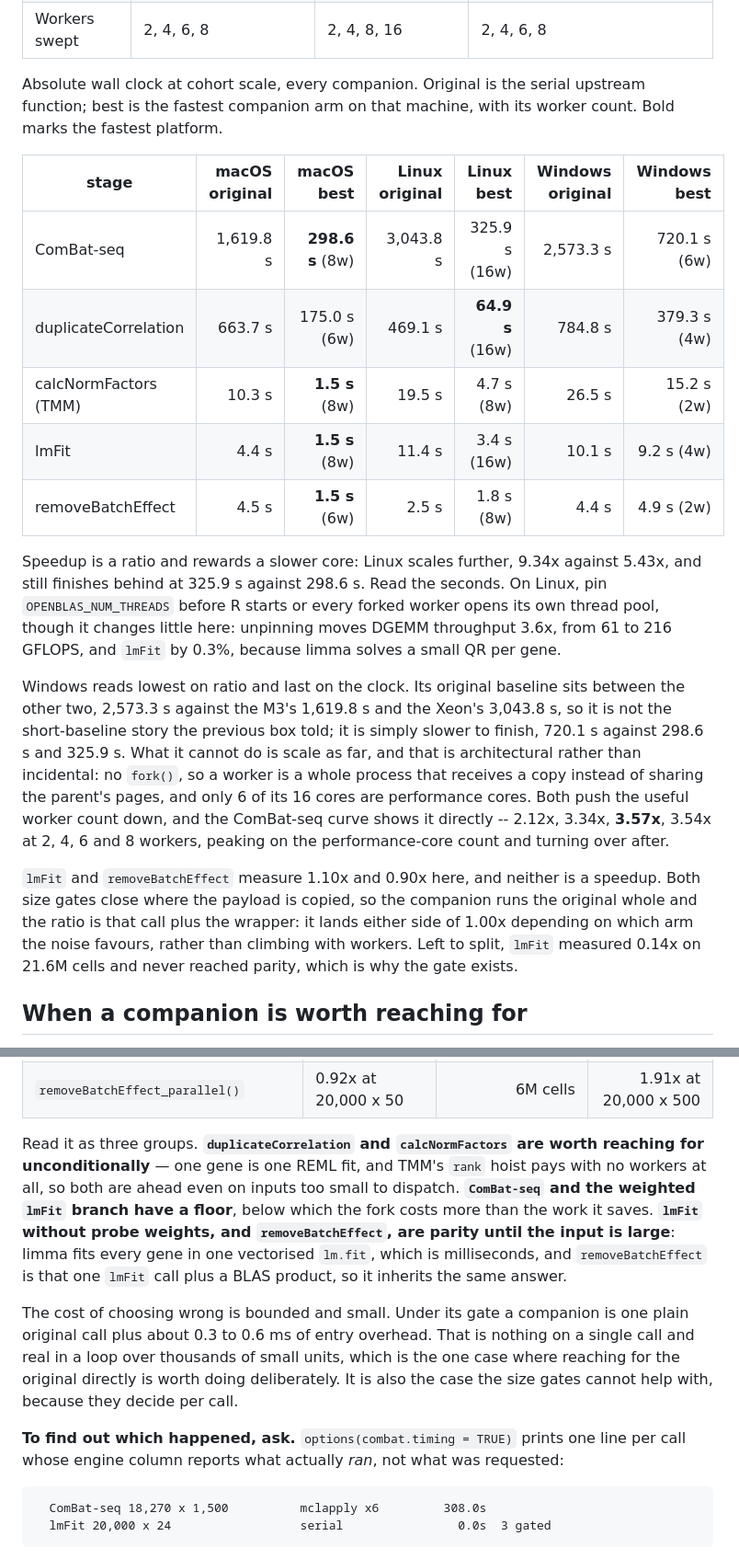
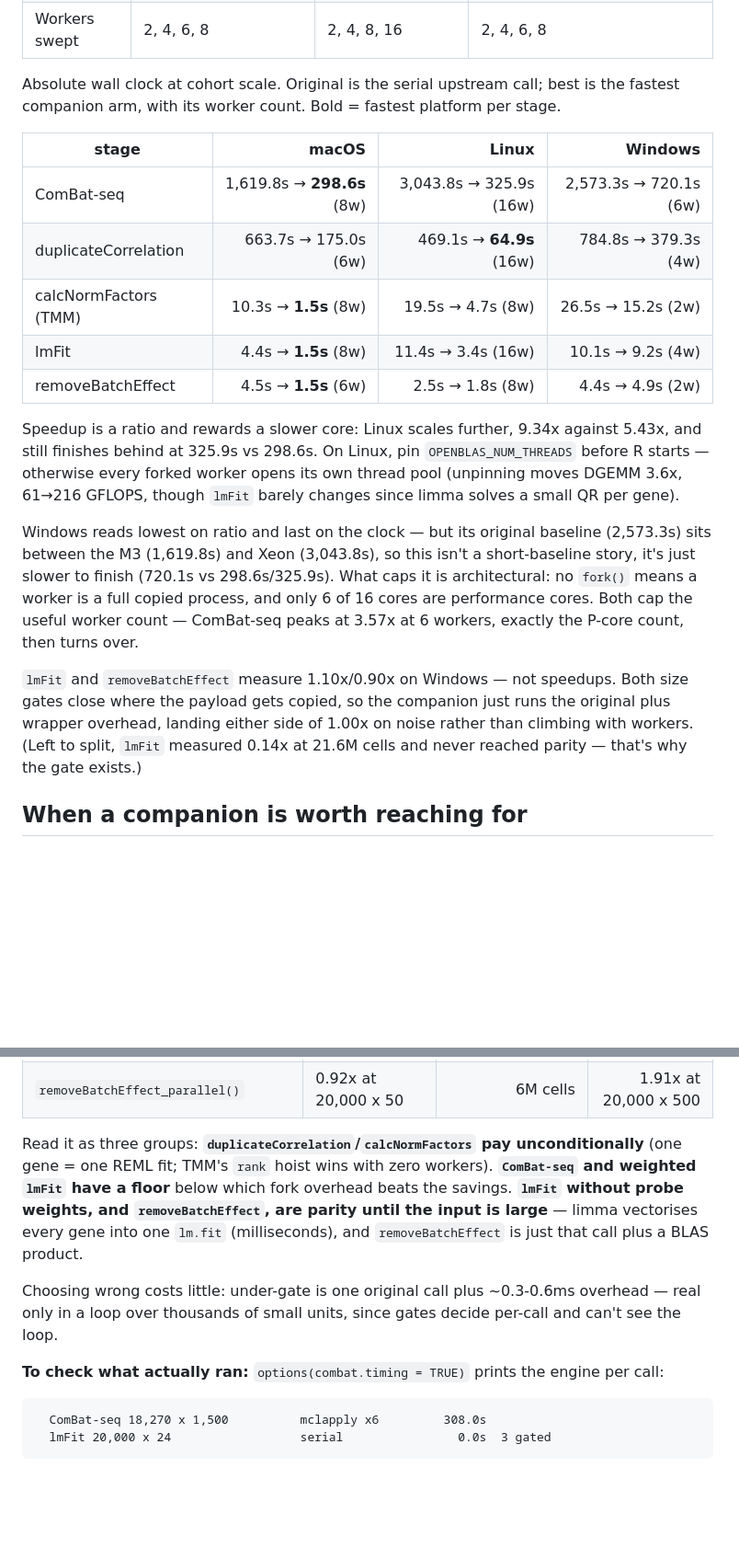
Before and after one commit to GenomeRx/RNA-Parallel, a Markdown page: README.md, 2 parts joined by grey strips. Shown at 92% size. Drawn GitHub-style; blank space fills up the shorter version.

Commit message:
Tighten README: fewer words, narrower tables
Collapsed the 6-column wall-clock table (macOS/Linux/Windows each split into
original+best) into 3 columns using arrow notation (orig -> best (workers)) --
same numbers, one lookup instead of two per platform.

Moved the per-platform machine specs out of the Speedup table header (was
<br>-stacked inside column headers) into one plain sentence above it.

Trimmed repeated architecture explanations (Windows fork()/P-core reasoning
appeared near-verbatim in both Speedup and Cross-platform) and cut restated
sentences elsewhere (When a companion is worth reaching for, Tuning intro).
No numbers, claims, or caveats changed -- wording and layout only.

````diff
--- a/README.md
+++ b/README.md
@@ -236,37 +232,32 @@ macOS, Linux and Windows; fork and socket dispatch; threaded and single-threaded
 | Backend | `mclapply` | `mclapply` | `future` (`multisession`) |
 | Workers swept | 2, 4, 6, 8 | 2, 4, 8, 16 | 2, 4, 6, 8 |
 
-Absolute wall clock at cohort scale, every companion. Original is the serial upstream function; best is the
-fastest companion arm on that machine, with its worker count. Bold marks the fastest platform.
+Absolute wall clock at cohort scale. Original is the serial upstream call; best is the fastest
+companion arm, with its worker count. Bold = fastest platform per stage.
 
-| stage | macOS original | macOS best | Linux original | Linux best | Windows original | Windows best |
-|---|---:|---:|---:|---:|---:|---:|
-| ComBat-seq | 1,619.8 s | **298.6 s** (8w) | 3,043.8 s | 325.9 s (16w) | 2,573.3 s | 720.1 s (6w) |
-| duplicateCorrelation | 663.7 s | 175.0 s (6w) | 469.1 s | **64.9 s** (16w) | 784.8 s | 379.3 s (4w) |
-| calcNormFactors (TMM) | 10.3 s | **1.5 s** (8w) | 19.5 s | 4.7 s (8w) | 26.5 s | 15.2 s (2w) |
-| lmFit | 4.4 s | **1.5 s** (8w) | 11.4 s | 3.4 s (16w) | 10.1 s | 9.2 s (4w) |
-| removeBatchEffect | 4.5 s | **1.5 s** (6w) | 2.5 s | 1.8 s (8w) | 4.4 s | 4.9 s (2w) |
+| stage | macOS | Linux | Windows |
+|---|---:|---:|---:|
+| ComBat-seq | 1,619.8s → **298.6s** (8w) | 3,043.8s → 325.9s (16w) | 2,573.3s → 720.1s (6w) |
+| duplicateCorrelation | 663.7s → 175.0s (6w) | 469.1s → **64.9s** (16w) | 784.8s → 379.3s (4w) |
+| calcNormFactors (TMM) | 10.3s → **1.5s** (8w) | 19.5s → 4.7s (8w) | 26.5s → 15.2s (2w) |
+| lmFit | 4.4s → **1.5s** (8w) | 11.4s → 3.4s (16w) | 10.1s → 9.2s (4w) |
+| removeBatchEffect | 4.5s → **1.5s** (6w) | 2.5s → 1.8s (8w) | 4.4s → 4.9s (2w) |
 
 Speedup is a ratio and rewards a slower core: Linux scales further, 9.34x against 5.43x, and
-still finishes behind at 325.9 s against 298.6 s. Read the seconds. On Linux, pin
-`OPENBLAS_NUM_THREADS` before R starts or every forked worker opens its own thread pool, though it
-changes little here: unpinning moves DGEMM throughput 3.6x, from 61 to 216 GFLOPS, and `lmFit` by
-0.3%, because limma solves a small QR per gene.
+still finishes behind at 325.9s vs 298.6s. On Linux, pin `OPENBLAS_NUM_THREADS` before R starts —
+otherwise every forked worker opens its own thread pool (unpinning moves DGEMM 3.6x, 61→216
+GFLOPS, though `lmFit` barely changes since limma solves a small QR per gene).
 
-Windows reads lowest on ratio and last on the clock. Its original baseline sits between the other
-two, 2,573.3 s against the M3's 1,619.8 s and the Xeon's 3,043.8 s, so it is not the
-short-baseline story the previous box told; it is simply slower to finish, 720.1 s against 298.6 s
-and 325.9 s. What it cannot do is scale as far, and that is architectural rather than incidental:
-no `fork()`, so a worker is a whole process that receives a copy instead of sharing the parent's
-pages, and only 6 of its 16 cores are performance cores. Both push the useful worker count down,
-and the ComBat-seq curve shows it directly -- 2.12x, 3.34x, **3.57x**, 3.54x at 2, 4, 6 and 8
-workers, peaking on the performance-core count and turning over after.
+Windows reads lowest on ratio and last on the clock — but its original baseline (2,573.3s) sits
+between the M3 (1,619.8s) and Xeon (3,043.8s), so this isn't a short-baseline story, it's just
+slower to finish (720.1s vs 298.6s/325.9s). What caps it is architectural: no `fork()` means a
+worker is a full copied process, and only 6 of 16 cores are performance cores. Both cap the useful
+worker count — ComBat-seq peaks at 3.57x at 6 workers, exactly the P-core count, then turns over.
 
-`lmFit` and `removeBatchEffect` measure 1.10x and 0.90x here, and neither is a speedup. Both size
-gates close where the payload is copied, so the companion runs the original whole and the ratio is
-that call plus the wrapper: it lands either side of 1.00x depending on which arm the noise favours,
-rather than climbing with workers. Left to split, `lmFit` measured 0.14x on 21.6M cells and never
-reached parity, which is why the gate exists.
+`lmFit` and `removeBatchEffect` measure 1.10x/0.90x on Windows — not speedups. Both size gates
+close where the payload gets copied, so the companion just runs the original plus wrapper
+overhead, landing either side of 1.00x on noise rather than climbing with workers. (Left to split,
+`lmFit` measured 0.14x at 21.6M cells and never reached parity — that's why the gate exists.)
 
 ## When a companion is worth reaching for
 
@@ -283,23 +274,17 @@ The ratio is companion against original, so below 1.00x the companion is the slo
 | `lmFit_parallel()`, no probe weights | 1.00x | 6M cells | splits only above the gate |
 | `removeBatchEffect_parallel()` | 0.92x at 20,000 x 50 | 6M cells | 1.91x at 20,000 x 500 |
 
-Read it as three groups. **`duplicateCorrelation` and `calcNormFactors` are worth reaching for
-unconditionally** — one gene is one REML fit, and TMM's `rank` hoist pays with no workers at
-all, so both are ahead even on inputs too small to dispatch. **`ComBat-seq` and the weighted
-`lmFit` branch have a floor**, below which the fork costs more than the work it saves.
-**`lmFit` without probe weights, and `removeBatchEffect`, are parity until the input is large**:
-limma fits every gene in one vectorised `lm.fit`, which is milliseconds, and
-`removeBatchEffect` is that one `lmFit` call plus a BLAS product, so it inherits the same
-answer.
+Read it as three groups: **`duplicateCorrelation`/`calcNormFactors` pay unconditionally** (one
+gene = one REML fit; TMM's `rank` hoist wins with zero workers). **`ComBat-seq` and weighted
+`lmFit` have a floor** below which fork overhead beats the savings. **`lmFit` without probe
+weights, and `removeBatchEffect`, are parity until the input is large** — limma vectorises every
+gene into one `lm.fit` (milliseconds), and `removeBatchEffect` is just that call plus a BLAS
+product.
 
-The cost of choosing wrong is bounded and small. Under its gate a companion is one plain original
-call plus about 0.3 to 0.6 ms of entry overhead. That is nothing on a single call and real in a
-loop over thousands of small units, which is the one case where reaching for the original directly
-is worth doing deliberately. It is also the case the size gates cannot help with, because they
-decide per call.
+Choosing wrong costs little: under-gate is one original call plus ~0.3-0.6ms overhead — real only
+in a loop over thousands of small units, since gates decide per-call and can't see the loop.
 
-**To find out which happened, ask.** `options(combat.timing = TRUE)` prints one line per call
-whose engine column reports what actually *ran*, not what was requested:
+**To check what actually ran:** `options(combat.timing = TRUE)` prints the engine per call:
 
 ```
   ComBat-seq 18,270 x 1,500          mclapply x6         308.0s
````
Also changed, not shown: other parts of README.md (+17 -21 lines).
